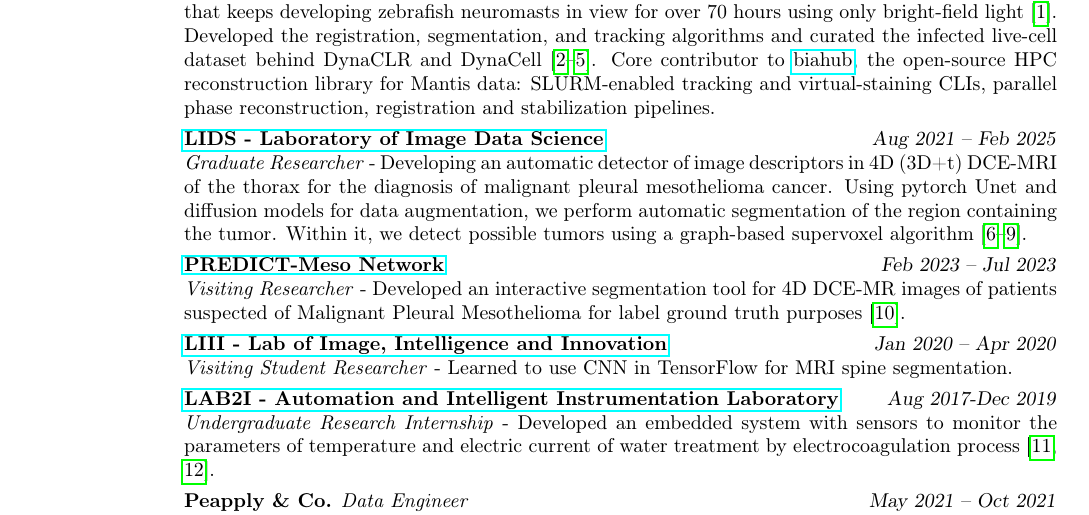
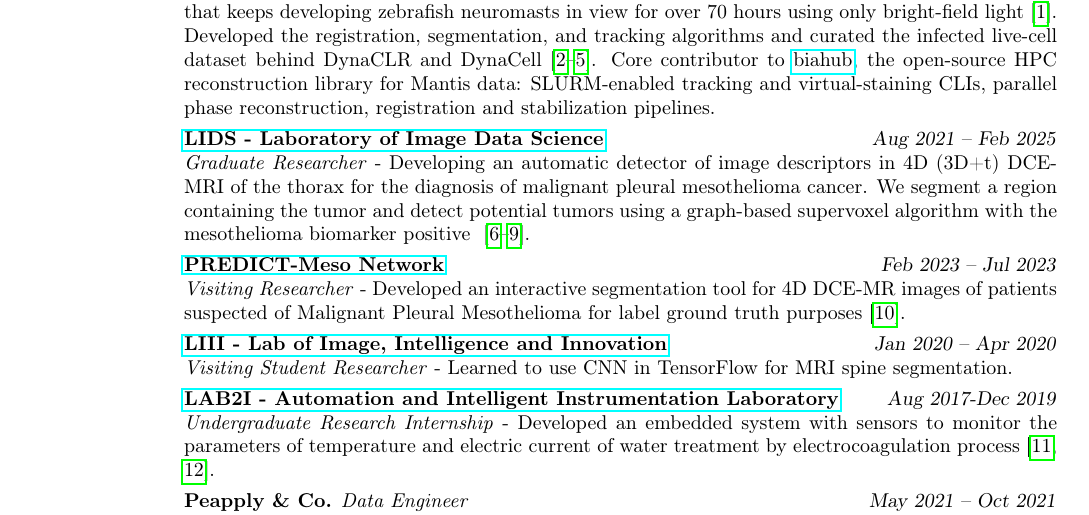
Before and after one commit to tayllatheodoro/tayllatheodoro, a LaTeX CV (main.tex): part of page 1 of 2, cut so that both start at the same text. Compiled offline with pdfLaTeX.

Commit message:
Updates from Overleaf

```diff
--- a/main.tex
+++ b/main.tex
@@ -37,7 +37,7 @@
         \vspace{-0.3cm}
 
        \textbf{\href{https://lids.ic.unicamp.br/people}{LIDS - Laboratory of Image Data Science}} \hfill \textsl{Aug 2021 -- Feb 2025}  \\
-       \textit{Graduate Researcher} - Developing an automatic detector of image descriptors in 4D (3D+t) DCE-MRI of the thorax for the diagnosis of malignant pleural mesothelioma cancer. Using pytorch Unet and diffusion models for data augmentation, we perform automatic segmentation of the region containing the tumor. Within it, we detect possible tumors using a graph-based supervoxel algorithm~\cite{11515662, theodoro2025mesothelioma,9643120,ARMATO2024107832}.
+       \textit{Graduate Researcher} - Developing an automatic detector of image descriptors in 4D (3D+t) DCE-MRI of the thorax for the diagnosis of malignant pleural mesothelioma cancer. We segment a region containing the tumor and detect potential tumors using a graph-based supervoxel algorithm with the mesothelioma biomarker positive ~\cite{11515662, theodoro2025mesothelioma,9643120,ARMATO2024107832}.
         \vspace{-0.3cm}
 
         \textbf{\href{https://www.predictmeso.com/members/}{PREDICT-Meso Network}} \hfill \textsl{Feb 2023 -- Jul 2023}\\
```
